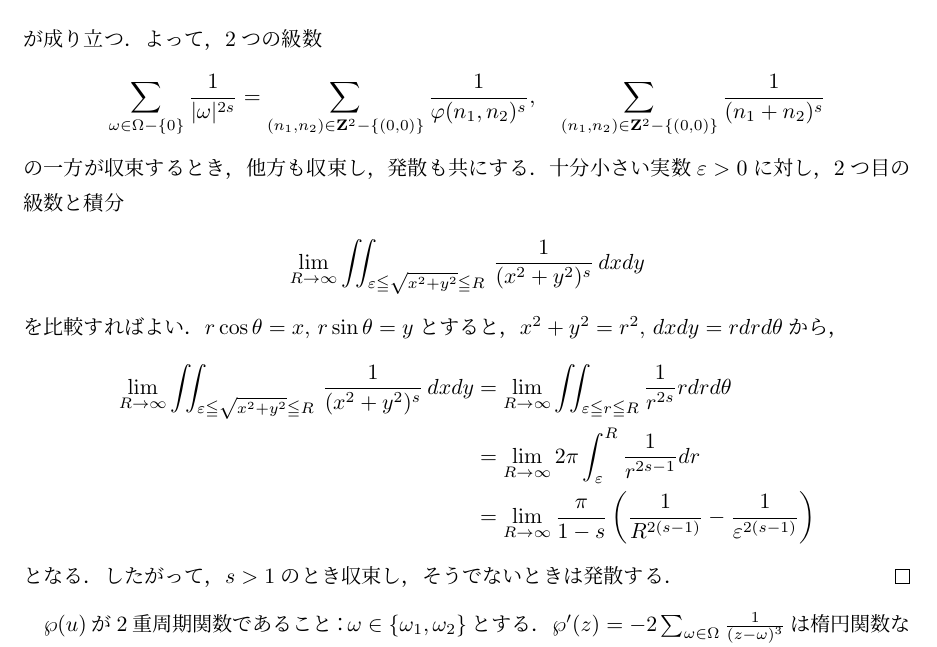
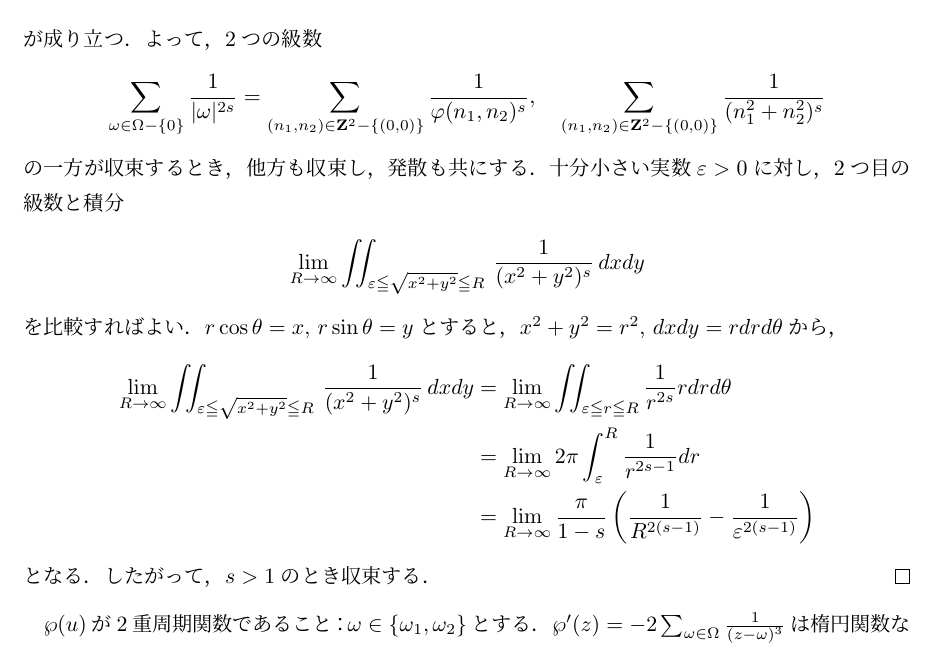
Before and after one commit to Toshi2019/seminar-notes, a LaTeX document (inshi-rep/riemann-surface.tex, which reads inshi-rep/elliptic.tex): part of page 10 of 11, cut so that both start at the same text. Compiled offline with pLaTeX and dvipdfmx.

Commit message:
fix an error (n^2) and delete a bimyo part

```diff
--- a/inshi-rep/elliptic.tex
+++ b/inshi-rep/elliptic.tex
@@ -243,7 +243,7 @@ $\pphi_{Q,y}\circ \pphi_{P,x}^{-1}\colon \pphi_{P,x}(U_P\cap U_Q)\to\pphi_{Q,y}(
         \begin{align*}
             \sum_{\omega\in\Omega-\{0\}}\frac{1}{|\omega|^{2s}}
             =\sum_{(n_1,n_2)\in\zz^2-\{(0,0)\}}\frac{1}{\pphi(n_1,n_2)^s},\quad
-            \sum_{(n_1,n_2)\in\zz^2-\{(0,0)\}}\frac{1}{(n_1+n_2)^s}
+            \sum_{(n_1,n_2)\in\zz^2-\{(0,0)\}}\frac{1}{(n_1^2+n_2^2)^s}
         \end{align*}
         の一方が収束するとき，他方も収束し，発散も共にする．
         十分小さい実数$\e>0$に対し，2つ目の級数と積分
@@ -263,7 +263,7 @@ $\pphi_{Q,y}\circ \pphi_{P,x}^{-1}\colon \pphi_{P,x}(U_P\cap U_Q)\to\pphi_{Q,y}(
             &=
             \lim_{R\to\infty}\frac{\pi}{1-s}\left(\frac{1}{R^{2(s-1)}}-\frac{1}{\e^{2(s-1)}}\right)
         \end{align*}
-        となる．したがって，$s>1$のとき収束し，そうでないときは発散する．
+        となる．したがって，$s>1$のとき収束する．
     \end{proof}
 
 
```
Also changed, not shown: inshi-rep/riemann-surface.pdf, 1 other file.
